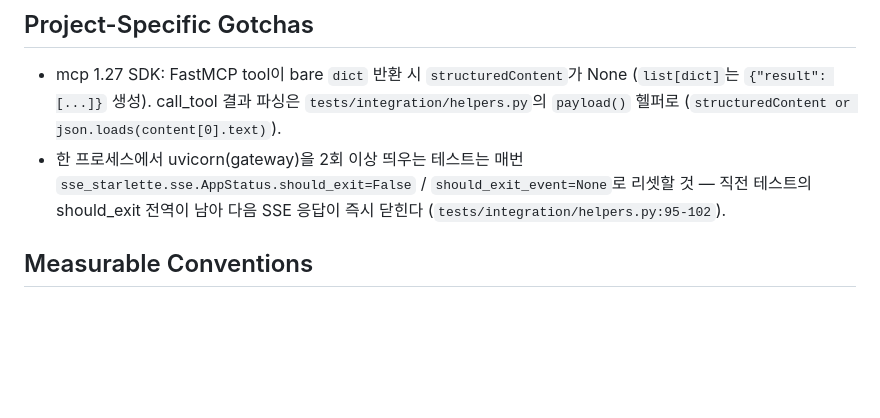
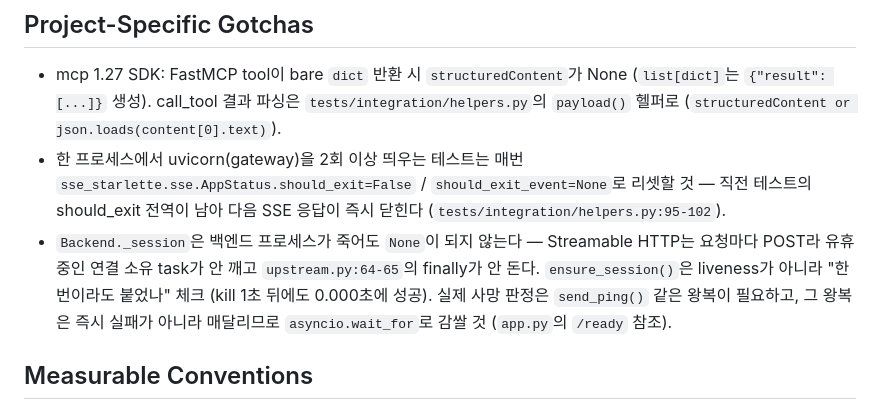
Before and after one commit to SJayKim/AgentOps_Gateway, a Markdown page: CLAUDE.md, the part around the change. GitHub-like rendering; blank space fills up the shorter version.

Commit message:
docs: gotcha 추가 — MCP 세션 핸들이 백엔드보다 오래 산다
T3에서 밟은 가정. ensure_session()을 liveness 체크로 오해하면 죽은 백엔드에
Ready를 주는 probe가 나온다. T5/T7에서 같은 세션 상태를 다시 건드리므로
Gotchas에 남긴다.

Co-Authored-By: Claude Opus 5 (1M context) <noreply@anthropic.com>
Claude-Session: https://claude.ai/code/session_015APkNVBGrsZ7UEatHs5ZeP

```diff
--- a/CLAUDE.md
+++ b/CLAUDE.md
@@ -75,6 +75,7 @@ Strong success criteria let you loop independently. Weak criteria ("make it work
 <!-- 자동 reflection으로 누적됨. 초기에는 비워두기 -->
 - mcp 1.27 SDK: FastMCP tool이 bare `dict` 반환 시 `structuredContent`가 None (`list[dict]`는 `{"result": [...]}` 생성). call_tool 결과 파싱은 `tests/integration/helpers.py`의 `payload()` 헬퍼로 (`structuredContent or json.loads(content[0].text)`).
 - 한 프로세스에서 uvicorn(gateway)을 2회 이상 띄우는 테스트는 매번 `sse_starlette.sse.AppStatus.should_exit=False` / `should_exit_event=None`로 리셋할 것 — 직전 테스트의 should_exit 전역이 남아 다음 SSE 응답이 즉시 닫힌다 (`tests/integration/helpers.py:95-102`).
+- `Backend._session`은 백엔드 프로세스가 죽어도 `None`이 되지 않는다 — Streamable HTTP는 요청마다 POST라 유휴 중인 연결 소유 task가 안 깨고 `upstream.py:64-65`의 finally가 안 돈다. `ensure_session()`은 liveness가 아니라 "한 번이라도 붙었나" 체크 (kill 1초 뒤에도 0.000초에 성공). 실제 사망 판정은 `send_ping()` 같은 왕복이 필요하고, 그 왕복은 즉시 실패가 아니라 매달리므로 `asyncio.wait_for`로 감쌀 것 (`app.py`의 `/ready` 참조).
 
 ## Measurable Conventions
 <!-- 측정 가능한 것만. "잘 짜라" 같은 추상 표현 금지 -->
```
